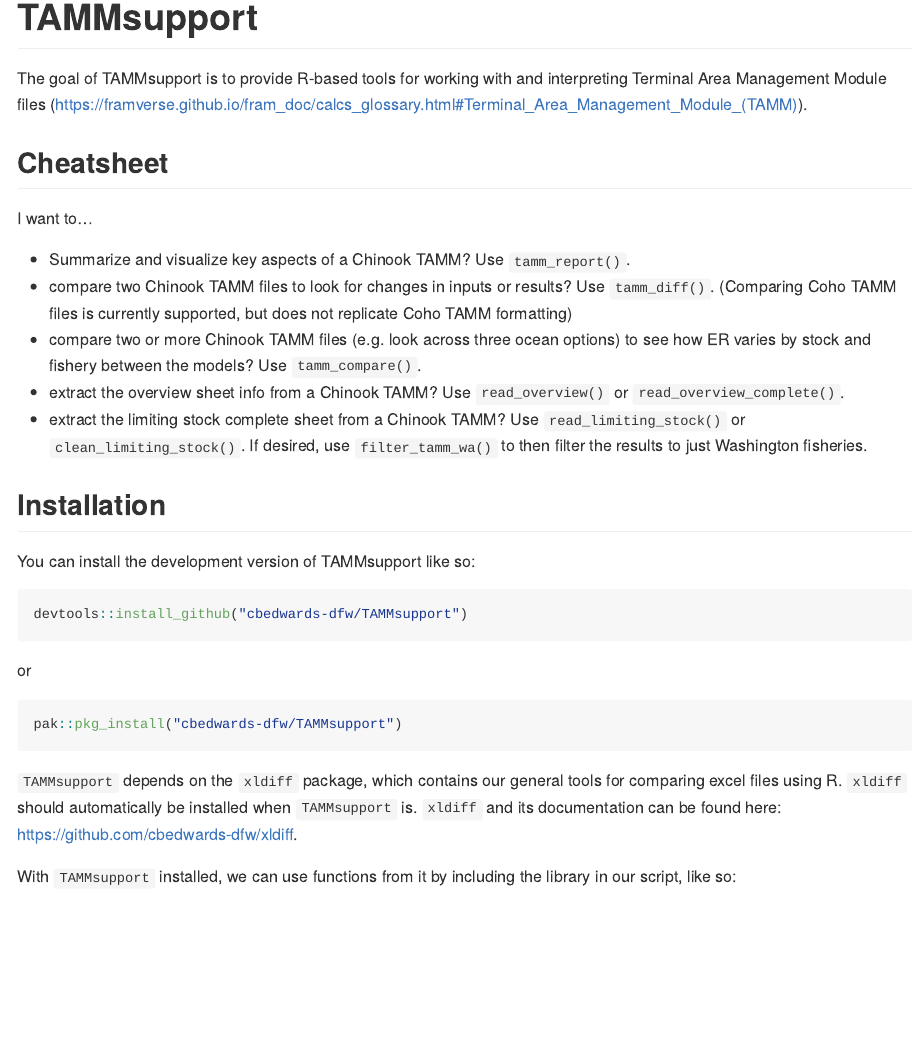
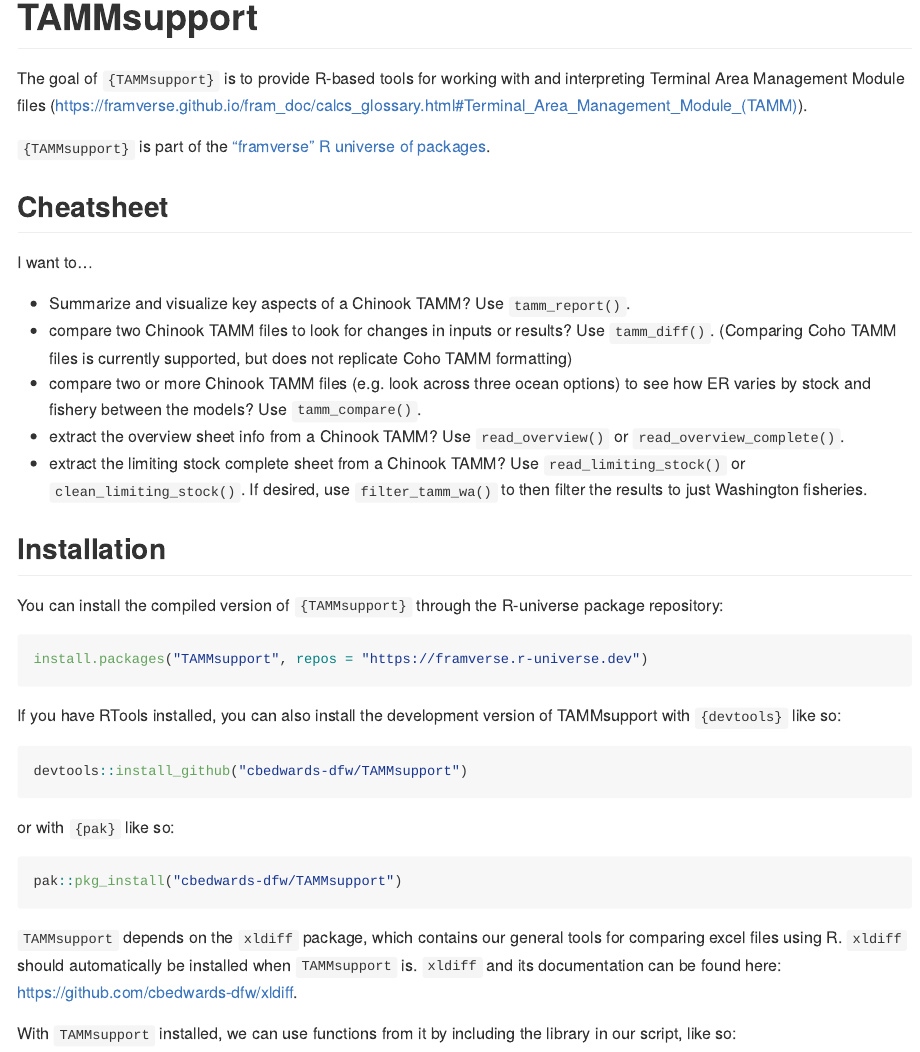
Before and after one commit to cbedwards-dfw/TAMMsupport, an R Markdown document (README.Rmd): the page in a window 1100 px wide, from its top. The pictures show the output file README.md that the author committed with the source, drawn offline in the style of GitHub; long lines of code are wrapped.

Commit message:
updated readme to reference r-universe

````diff
--- a/README.Rmd
+++ b/README.Rmd
@@ -18,7 +18,9 @@
 <!-- badges: start -->
 <!-- badges: end -->
 
-The goal of TAMMsupport is to provide R-based tools for working with and interpreting Terminal Area Management Module files (https://framverse.github.io/fram_doc/calcs_glossary.html#Terminal_Area_Management_Module_(TAMM)).
+The goal of `{TAMMsupport}` is to provide R-based tools for working with and interpreting Terminal Area Management Module files (https://framverse.github.io/fram_doc/calcs_glossary.html#Terminal_Area_Management_Module_(TAMM)).
+
+`{TAMMsupport}` is part of the ["framverse" R universe of packages](https://framverse.r-universe.dev/packages).
 
 ## Cheatsheet
 
@@ -33,14 +35,21 @@
 
 ## Installation
 
-You can install the development version of TAMMsupport like so:
+You can install the compiled version of `{TAMMsupport}` through the R-universe package repository:
 
-``` r
+```r
+install.packages("TAMMsupport", repos = "https://framverse.r-universe.dev")
+
+```
+
+If you have RTools installed, you can also install the development version of TAMMsupport with `{devtools}` like so:
+
+```r
 devtools::install_github("cbedwards-dfw/TAMMsupport")
 
 ```
 
-or
+or with `{pak}` like so:
 
 ```r
 pak::pkg_install("cbedwards-dfw/TAMMsupport")
````
Also changed, not shown: README.md, 1 other file.
